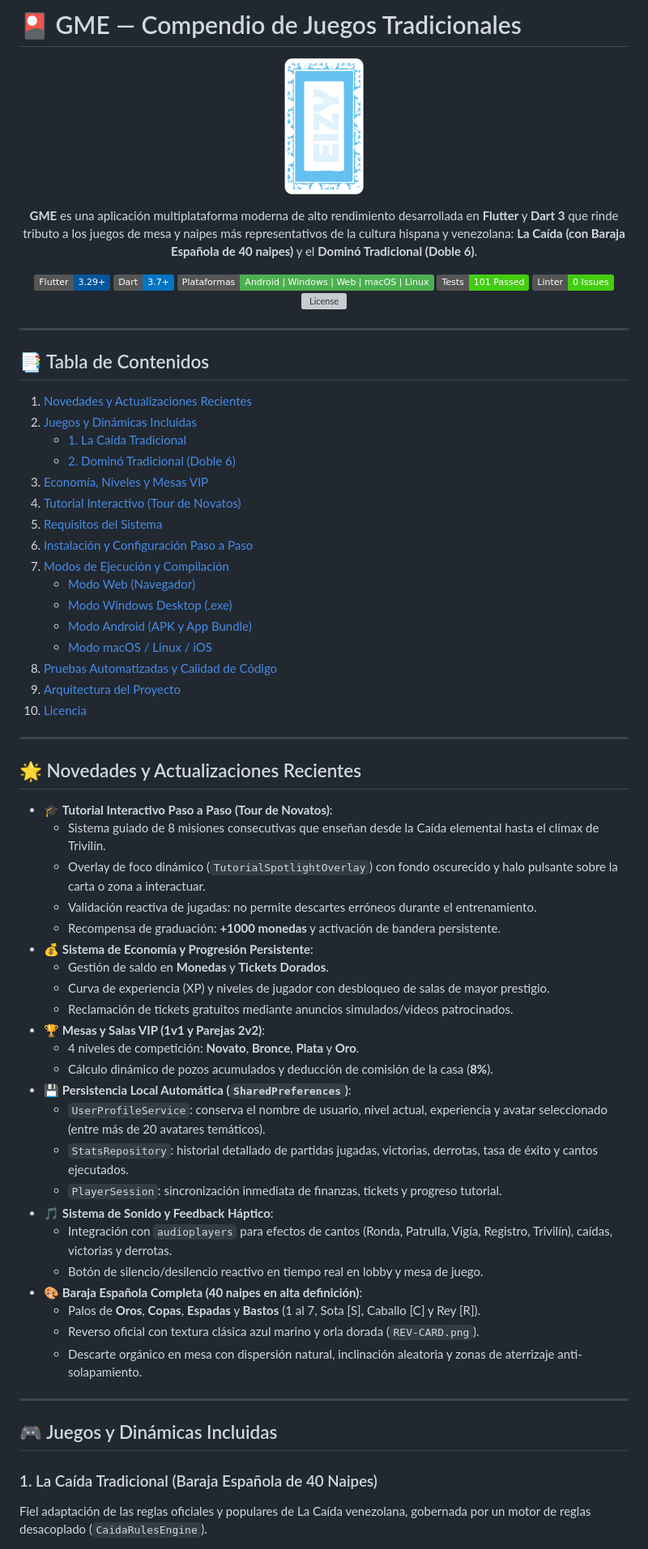
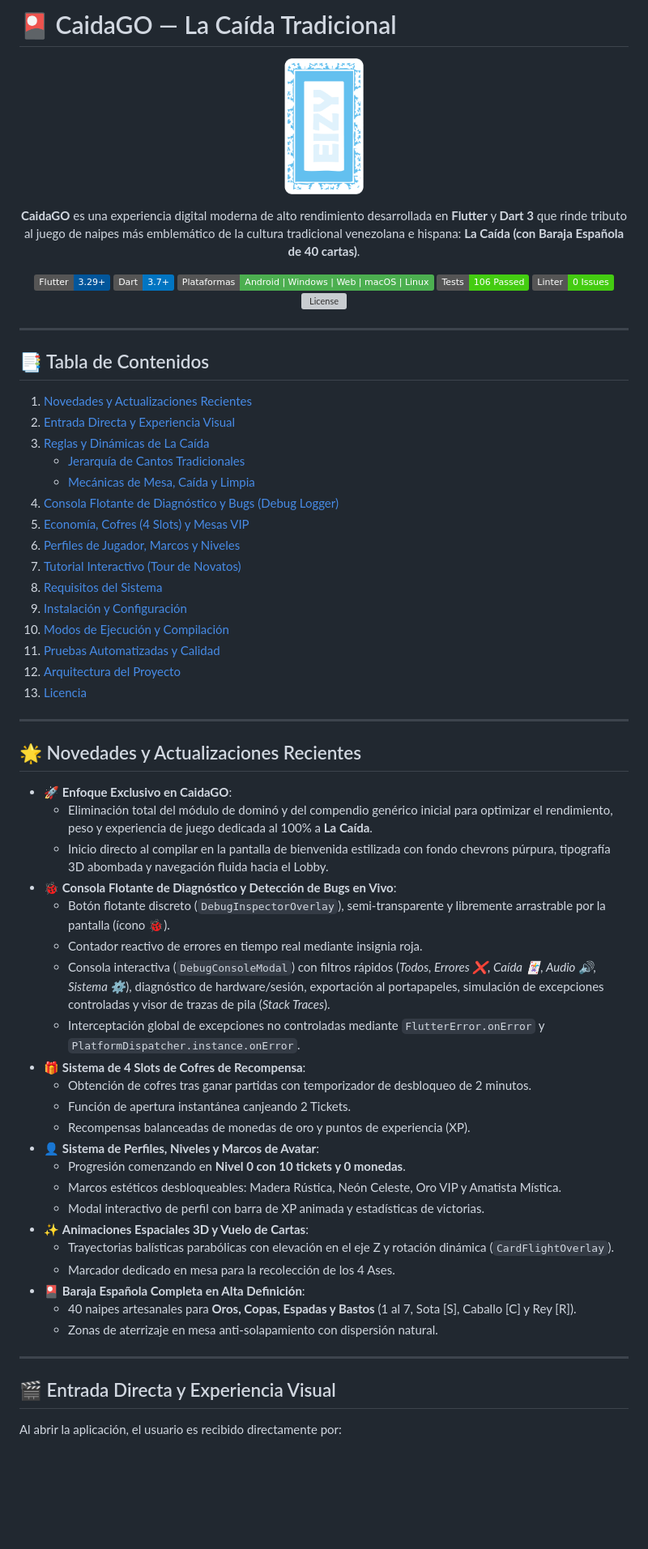
Before and after one commit to eizy-c/GME, a Markdown page: README.md, the part around one of its changes. Shown at 81% size. Rendered like a GitHub page; badges without logos; blank space fills up the shorter version; grey boxes are pictures that could not be loaded.

Commit message:
docs: actualizar README.md con arquitectura CaidaGO, consola flotante de bugs, 4 slots de cofres y suite de 106 tests

```diff
--- a/README.md
+++ b/README.md
@@ -1,3 +1,3 @@
-# 🎴 GME — Compendio de Juegos Tradicionales
+# 🎴 CaidaGO — La Caída Tradicional
 
 <p align="center">
@@ -5,14 +5,14 @@
 </p>
 
 <p align="center">
-  <strong>GME</strong> es una aplicación multiplataforma moderna de alto rendimiento desarrollada en <strong>Flutter</strong> y <strong>Dart 3</strong> que rinde tributo a los juegos de mesa y naipes más representativos de la cultura hispana y venezolana: <strong>La Caída (con Baraja Española de 40 naipes)</strong> y el <strong>Dominó Tradicional (Doble 6)</strong>.
+  <strong>CaidaGO</strong> es una experiencia digital moderna de alto rendimiento desarrollada en <strong>Flutter</strong> y <strong>Dart 3</strong> que rinde tributo al juego de naipes más emblemático de la cultura tradicional venezolana e hispana: <strong>La Caída (con Baraja Española de 40 cartas)</strong>.
 </p>
 
 <p align="center">
   <img src="https://img.shields.io/badge/Flutter-3.29+-02569B?logo=flutter&logoColor=white" alt="Flutter" />
   <img src="https://img.shields.io/badge/Dart-3.7+-0175C2?logo=dart&logoColor=white" alt="Dart" />
   <img src="https://img.shields.io/badge/Plataformas-Android%20%7C%20Windows%20%7C%20Web%20%7C%20macOS%20%7C%20Linux-4CAF50" alt="Platforms" />
-  <img src="https://img.shields.io/badge/Tests-101%20Passed-brightgreen" alt="Tests" />
+  <img src="https://img.shields.io/badge/Tests-106%20Passed-brightgreen" alt="Tests" />
   <img src="https://img.shields.io/badge/Linter-0%20Issues-brightgreen" alt="Linter" />
   <img src="https://img.shields.io/badge/Licencia-Libre%20%2F%20Cultural-blue" alt="License" />
 </p>
@@ -22,54 +22,51 @@
 ## 📑 Tabla de Contenidos
 
 1. [Novedades y Actualizaciones Recientes](#-novedades-y-actualizaciones-recientes)
-2. [Juegos y Dinámicas Incluidas](#-juegos-y-dinámicas-incluidas)
-   - [1. La Caída Tradicional](#1-la-caída-tradicional-baraja-española-de-40-naipes)
-   - [2. Dominó Tradicional (Doble 6)](#2-dominó-tradicional-doble-6)
-3. [Economía, Niveles y Mesas VIP](#-economía-niveles-y-mesas-vip)
-4. [Tutorial Interactivo (Tour de Novatos)](#-tutorial-interactivo-tour-de-novatos)
-5. [Requisitos del Sistema](#-requisitos-del-sistema)
-6. [Instalación y Configuración Paso a Paso](#-instalación-y-configuración-paso-a-paso)
-7. [Modos de Ejecución y Compilación](#-modos-de-ejecución-y-compilación)
-   - [Modo Web (Navegador)](#1-modo-web-google-chrome--edge)
-   - [Modo Windows Desktop (.exe)](#2-modo-windows-desktop-ejecutable-nativo)
-   - [Modo Android (APK y App Bundle)](#3-modo-dispositivos-android-apk--aab)
-   - [Modo macOS / Linux / iOS](#4-otros-sistemas-macos-linux-e-ios)
-8. [Pruebas Automatizadas y Calidad de Código](#-pruebas-automatizadas-y-calidad-de-código)
-9. [Arquitectura del Proyecto](#-arquitectura-del-proyecto)
-10. [Licencia](#-licencia)
+2. [Entrada Directa y Experiencia Visual](#-entrada-directa-y-experiencia-visual)
+3. [Reglas y Dinámicas de La Caída](#-reglas-y-dinámicas-de-la-caída)
+   - [Jerarquía de Cantos Tradicionales](#-jerarquía-de-cantos-tradicionales)
+   - [Mecánicas de Mesa, Caída y Limpia](#-mecánicas-de-mesa-caída-y-limpia)
+4. [Consola Flotante de Diagnóstico y Bugs (Debug Logger)](#-consola-flotante-de-diagnóstico-y-bugs)
+5. [Economía, Cofres (4 Slots) y Mesas VIP](#-economía-cofres-4-slots-y-mesas-vip)
+6. [Perfiles de Jugador, Marcos y Niveles](#-perfiles-de-jugador-marcos-y-niveles)
+7. [Tutorial Interactivo (Tour de Novatos)](#-tutorial-interactivo-tour-de-novatos)
+8. [Requisitos del Sistema](#-requisitos-del-sistema)
+9. [Instalación y Configuración](#-instalación-y-configuración)
+10. [Modos de Ejecución y Compilación](#-modos-de-ejecución-y-compilación)
+11. [Pruebas Automatizadas y Calidad](#-pruebas-automatizadas-y-calidad)
+12. [Arquitectura del Proyecto](#-arquitectura-del-proyecto)
+13. [Licencia](#-licencia)
 
 ---
 
 ## 🌟 Novedades y Actualizaciones Recientes
 
-* 🎓 **Tutorial Interactivo Paso a Paso (Tour de Novatos)**:
-  * Sistema guiado de 8 misiones consecutivas que enseñan desde la Caída elemental hasta el clímax de Trivilín.
-  * Overlay de foco dinámico (`TutorialSpotlightOverlay`) con fondo oscurecido y halo pulsante sobre la carta o zona a interactuar.
-  * Validación reactiva de jugadas: no permite descartes erróneos durante el entrenamiento.
-  * Recompensa de graduación: **+1000 monedas** y activación de bandera persistente.
-* 💰 **Sistema de Economía y Progresión Persistente**:
-  * Gestión de saldo en **Monedas** y **Tickets Dorados**.
-  * Curva de experiencia (XP) y niveles de jugador con desbloqueo de salas de mayor prestigio.
-  * Reclamación de tickets gratuitos mediante anuncios simulados/videos patrocinados.
-* 🏆 **Mesas y Salas VIP (1v1 y Parejas 2v2)**:
-  * 4 niveles de competición: **Novato**, **Bronce**, **Plata** y **Oro**.
-  * Cálculo dinámico de pozos acumulados y deducción de comisión de la casa (**8%**).
-* 💾 **Persistencia Local Automática (`SharedPreferences`)**:
-  * `UserProfileService`: conserva el nombre de usuario, nivel actual, experiencia y avatar seleccionado (entre más de 20 avatares temáticos).
-  * `StatsRepository`: historial detallado de partidas jugadas, victorias, derrotas, tasa de éxito y cantos ejecutados.
-  * `PlayerSession`: sincronización inmediata de finanzas, tickets y progreso tutorial.
-* 🎵 **Sistema de Sonido y Feedback Háptico**:
-  * Integración con `audioplayers` para efectos de cantos (Ronda, Patrulla, Vigía, Registro, Trivilín), caídas, victorias y derrotas.
-  * Botón de silencio/desilencio reactivo en tiempo real en lobby y mesa de juego.
-* 🎨 **Baraja Española Completa (40 naipes en alta definición)**:
-  * Palos de **Oros**, **Copas**, **Espadas** y **Bastos** (1 al 7, Sota [S], Caballo [C] y Rey [R]).
-  * Reverso oficial con textura clásica azul marino y orla dorada (`REV-CARD.png`).
-  * Descarte orgánico en mesa con dispersión natural, inclinación aleatoria y zonas de aterrizaje anti-solapamiento.
+* 🚀 **Enfoque Exclusivo en CaidaGO**:
+  * Eliminación total del módulo de dominó y del compendio genérico inicial para optimizar el rendimiento, peso y experiencia de juego dedicada al 100% a **La Caída**.
+  * Inicio directo al compilar en la pantalla de bienvenida estilizada con fondo chevrons púrpura, tipografía 3D abombada y navegación fluida hacia el Lobby.
+* 🐞 **Consola Flotante de Diagnóstico y Detección de Bugs en Vivo**:
+  * Botón flotante discreto (`DebugInspectorOverlay`), semi-transparente y libremente arrastrable por la pantalla (ícono 🐞).
+  * Contador reactivo de errores en tiempo real mediante insignia roja.
+  * Consola interactiva (`DebugConsoleModal`) con filtros rápidos (*Todos, Errores ❌, Caída 🃏, Audio 🔊, Sistema ⚙️*), diagnóstico de hardware/sesión, exportación al portapapeles, simulación de excepciones controladas y visor de trazas de pila (*Stack Traces*).
+  * Interceptación global de excepciones no controladas mediante `FlutterError.onError` y `PlatformDispatcher.instance.onError`.
+* 🎁 **Sistema de 4 Slots de Cofres de Recompensa**:
+  * Obtención de cofres tras ganar partidas con temporizador de desbloqueo de 2 minutos.
+  * Función de apertura instantánea canjeando 2 Tickets.
+  * Recompensas balanceadas de monedas de oro y puntos de experiencia (XP).
+* 👤 **Sistema de Perfiles, Niveles y Marcos de Avatar**:
+  * Progresión comenzando en **Nivel 0 con 10 tickets y 0 monedas**.
+  * Marcos estéticos desbloqueables: Madera Rústica, Neón Celeste, Oro VIP y Amatista Mística.
+  * Modal interactivo de perfil con barra de XP animada y estadísticas de victorias.
+* ✨ **Animaciones Espaciales 3D y Vuelo de Cartas**:
+  * Trayectorias balísticas parabólicas con elevación en el eje Z y rotación dinámica (`CardFlightOverlay`).
+  * Marcador dedicado en mesa para la recolección de los 4 Ases.
+* 🎴 **Baraja Española Completa en Alta Definición**:
+  * 40 naipes artesanales para **Oros, Copas, Espadas y Bastos** (1 al 7, Sota [S], Caballo [C] y Rey [R]).
+  * Zonas de aterrizaje en mesa anti-solapamiento con dispersión natural.
 
 ---
 
-## 🎮 Juegos y Dinámicas Incluidas
+## 🎬 Entrada Directa y Experiencia Visual
 
-### 1. La Caída Tradicional (Baraja Española de 40 Naipes)
-Fiel adaptación de las reglas oficiales y populares de La Caída venezolana, gobernada por un motor de reglas desacoplado (`CaidaRulesEngine`).
+Al abrir la aplicación, el usuario es recibido directamente por:
 
```
Also changed, not shown: other parts of README.md (+147 -166 lines).
